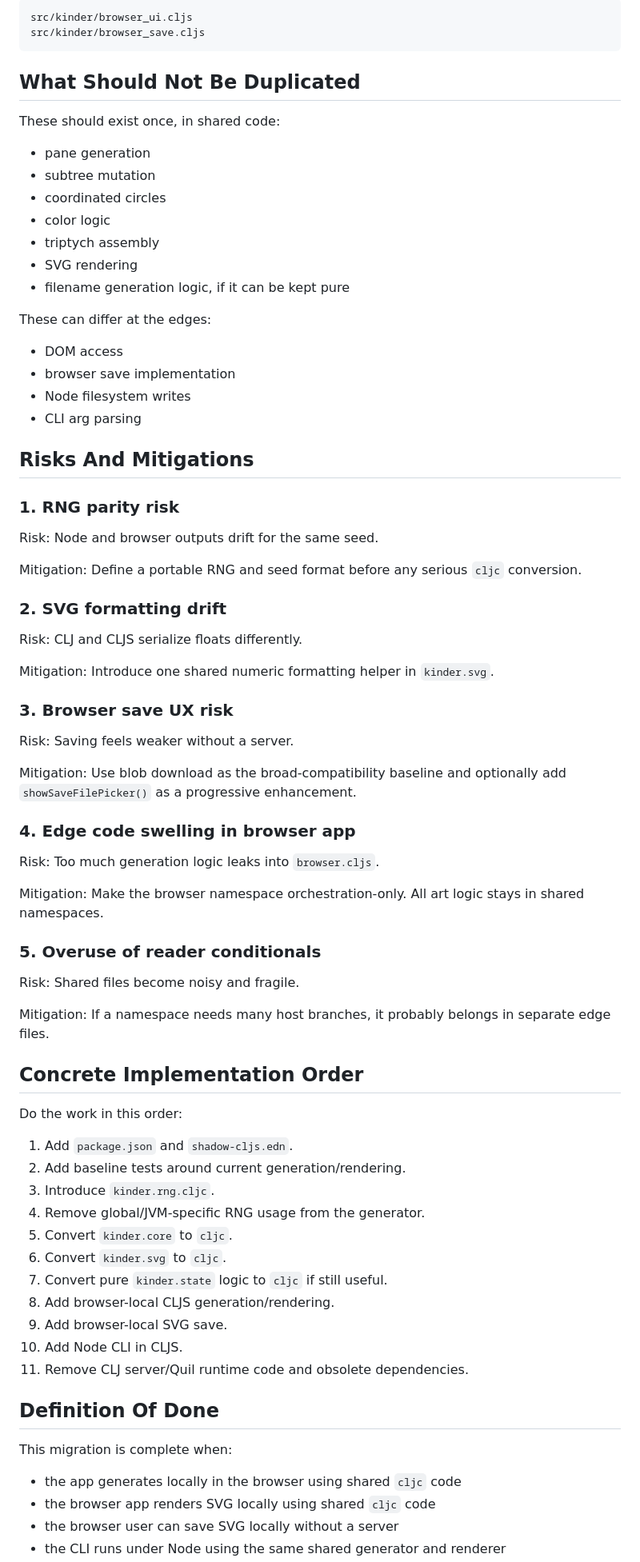
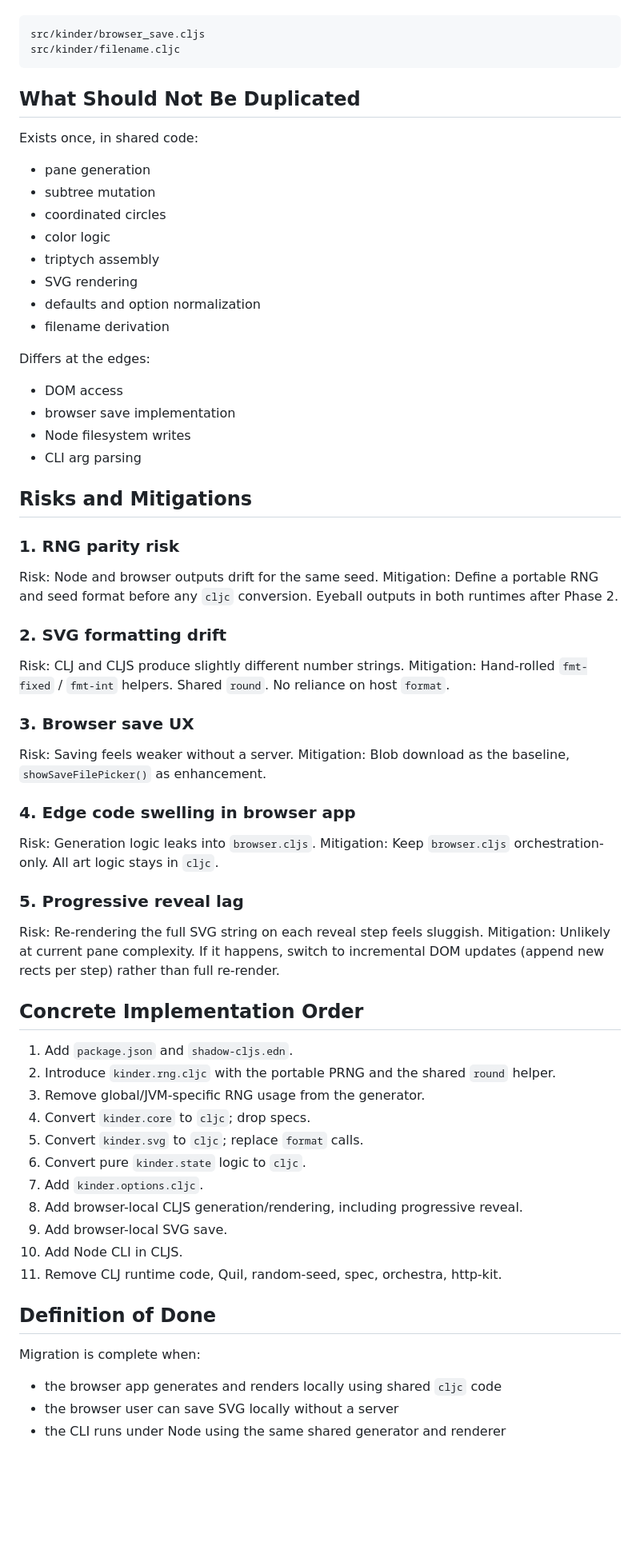
Before and after one commit to samharad/kinder, a Markdown page: TO-CLJC.md, the part around one of its changes. Shown at 80% size. Rendered like a GitHub page; blank space fills up the shorter version.

````diff
--- a/TO-CLJC.md
+++ b/TO-CLJC.md
@@ -366,12 +324,12 @@ Optional browser-only helpers:
 
 ```text
-src/kinder/browser_ui.cljs
 src/kinder/browser_save.cljs
+src/kinder/filename.cljc
 ```
 
 ## What Should Not Be Duplicated
 
-These should exist once, in shared code:
+Exists once, in shared code:
 
 - pane generation
 - subtree mutation
@@ -379,78 +337,61 @@ These should exist once, in shared code:
 - color logic
 - triptych assembly
 - SVG rendering
-- filename generation logic, if it can be kept pure
+- defaults and option normalization
+- filename derivation
 
-These can differ at the edges:
+Differs at the edges:
 
 - DOM access
 - browser save implementation
 - Node filesystem writes
 - CLI arg parsing
 
-## Risks And Mitigations
+## Risks and Mitigations
 
 ### 1. RNG parity risk
 
-Risk:
-Node and browser outputs drift for the same seed.
-
-Mitigation:
-Define a portable RNG and seed format before any serious `cljc` conversion.
+Risk: Node and browser outputs drift for the same seed.
+Mitigation: Define a portable RNG and seed format before any `cljc` conversion. Eyeball outputs in both runtimes after Phase 2.
 
 ### 2. SVG formatting drift
 
-Risk:
-CLJ and CLJS serialize floats differently.
+Risk: CLJ and CLJS produce slightly different number strings.
+Mitigation: Hand-rolled `fmt-fixed` / `fmt-int` helpers. Shared `round`. No reliance on host `format`.
 
-Mitigation:
-Introduce one shared numeric formatting helper in `kinder.svg`.
+### 3. Browser save UX
 
-### 3. Browser save UX risk
-
-Risk:
-Saving feels weaker without a server.
-
-Mitigation:
-Use blob download as the broad-compatibility baseline and optionally add `showSaveFilePicker()` as a progressive enhancement.
+Risk: Saving feels weaker without a server.
+Mitigation: Blob download as the baseline, `showSaveFilePicker()` as enhancement.
 
 ### 4. Edge code swelling in browser app
 
-Risk:
-Too much generation logic leaks into `browser.cljs`.
+Risk: Generation logic leaks into `browser.cljs`.
+Mitigation: Keep `browser.cljs` orchestration-only. All art logic stays in `cljc`.
 
-Mitigation:
-Make the browser namespace orchestration-only. All art logic stays in shared namespaces.
+### 5. Progressive reveal lag
 
-### 5. Overuse of reader conditionals
-
-Risk:
-Shared files become noisy and fragile.
-
-Mitigation:
-If a namespace needs many host branches, it probably belongs in separate edge files.
+Risk: Re-rendering the full SVG string on each reveal step feels sluggish.
+Mitigation: Unlikely at current pane complexity. If it happens, switch to incremental DOM updates (append new rects per step) rather than full re-render.
 
 ## Concrete Implementation Order
 
-Do the work in this order:
-
 1. Add `package.json` and `shadow-cljs.edn`.
-2. Add baseline tests around current generation/rendering.
-3. Introduce `kinder.rng.cljc`.
-4. Remove global/JVM-specific RNG usage from the generator.
-5. Convert `kinder.core` to `cljc`.
-6. Convert `kinder.svg` to `cljc`.
-7. Convert pure `kinder.state` logic to `cljc` if still useful.
-8. Add browser-local CLJS generation/rendering.
+2. Introduce `kinder.rng.cljc` with the portable PRNG and the shared `round` helper.
+3. Remove global/JVM-specific RNG usage from the generator.
+4. Convert `kinder.core` to `cljc`; drop specs.
+5. Convert `kinder.svg` to `cljc`; replace `format` calls.
+6. Convert pure `kinder.state` logic to `cljc`.
+7. Add `kinder.options.cljc`.
+8. Add browser-local CLJS generation/rendering, including progressive reveal.
 9. Add browser-local SVG save.
 10. Add Node CLI in CLJS.
-11. Remove CLJ server/Quil runtime code and obsolete dependencies.
+11. Remove CLJ runtime code, Quil, random-seed, spec, orchestra, http-kit.
 
-## Definition Of Done
+## Definition of Done
 
-This migration is complete when:
+Migration is complete when:
 
-- the app generates locally in the browser using shared `cljc` code
-- the browser app renders SVG locally using shared `cljc` code
+- the browser app generates and renders locally using shared `cljc` code
 - the browser user can save SVG locally without a server
 - the CLI runs under Node using the same shared generator and renderer
````
Also changed, not shown: other parts of TO-CLJC.md (+160 -210 lines).
